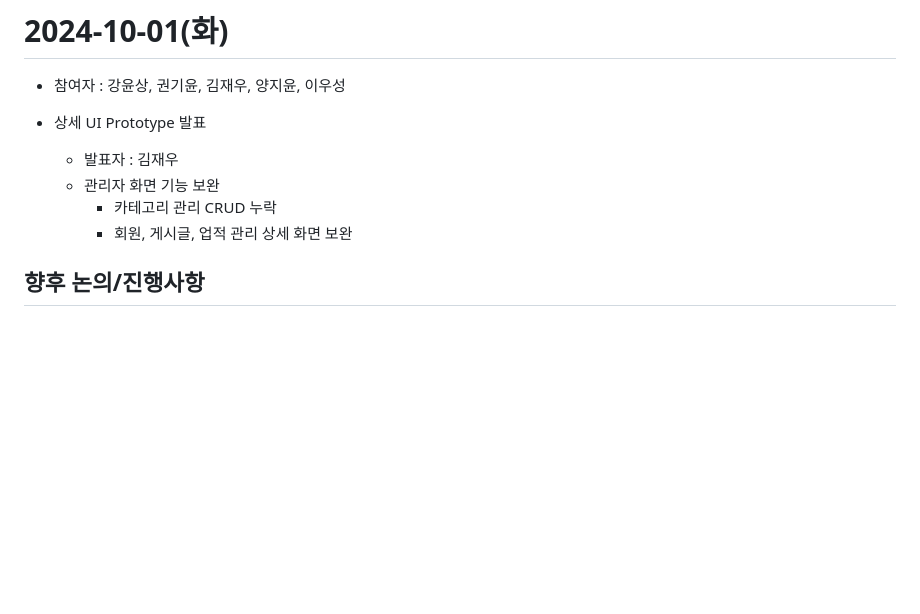
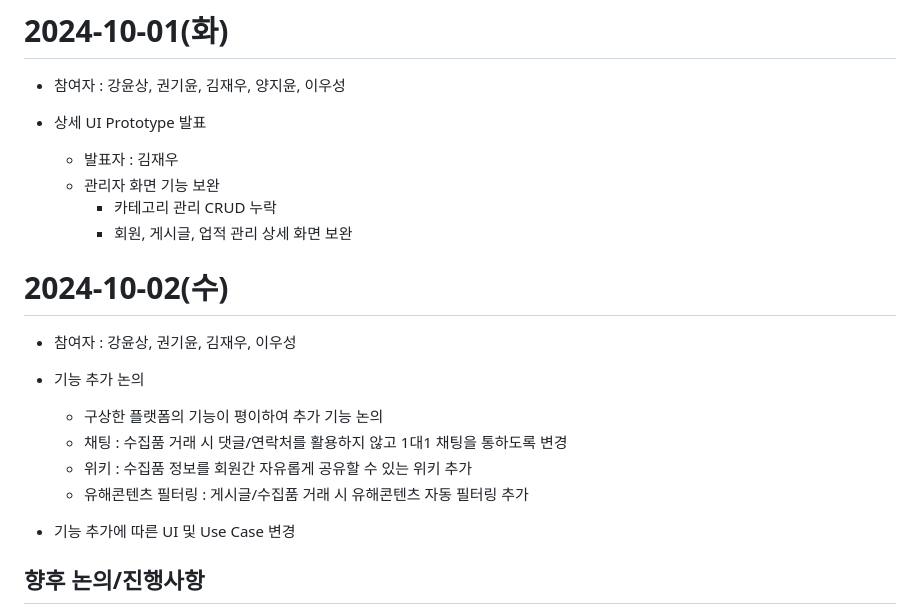
Before and after one commit to j1yunn/final-project, a Markdown page: docs/회의록.md, the part around the change. GitHub-like rendering; blank space fills up the shorter version.

Commit message:
2024-10-02 회의록

```diff
--- a/docs/회의록.md
+++ b/docs/회의록.md
@@ -340,6 +340,16 @@
     - 카테고리 관리 CRUD 누락
     - 회원, 게시글, 업적 관리 상세 화면 보완
 
+# 2024-10-02(수)
+- 참여자 : 강윤상, 권기윤, 김재우, 이우성
+
+- 기능 추가 논의
+  - 구상한 플랫폼의 기능이 평이하여 추가 기능 논의
+  - 채팅 : 수집품 거래 시 댓글/연락처를 활용하지 않고 1대1 채팅을 통하도록 변경
+  - 위키 : 수집품 정보를 회원간 자유롭게 공유할 수 있는 위키 추가
+  - 유해콘텐츠 필터링 : 게시글/수집품 거래 시 유해콘텐츠 자동 필터링 추가
+
+- 기능 추가에 따른 UI 및 Use Case 변경
 
 
 
```
